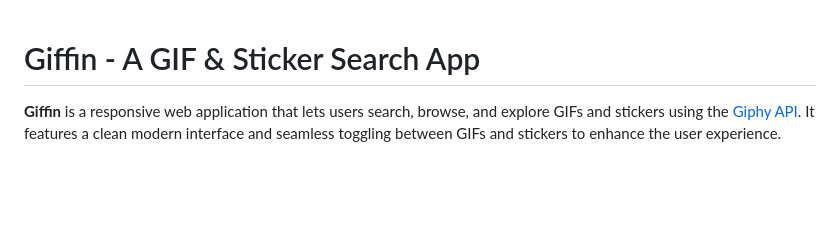
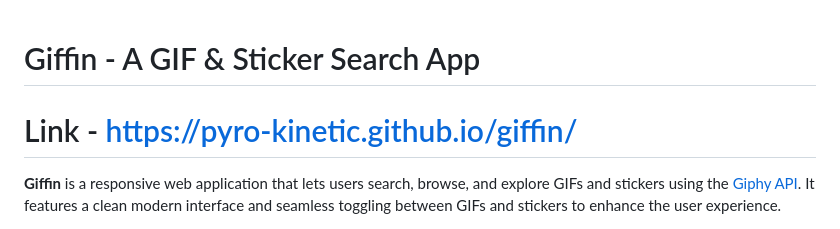
Before and after one commit to Pyro-Kinetic/giffin, a Markdown page: README.md, the part around the change. GitHub-like rendering; blank space fills up the shorter version.

Commit message:
Update README.md
Add website link

```diff
--- a/README.md
+++ b/README.md
@@ -1,4 +1,5 @@
 # Giffin - A GIF & Sticker Search App
+# Link - https://pyro-kinetic.github.io/giffin/
 
 **Giffin** is a responsive web application that lets users search, browse, and explore GIFs and stickers using the [Giphy API](https://developers.giphy.com/). It features a clean modern interface and seamless toggling between GIFs and stickers to enhance the user experience.
 
```
